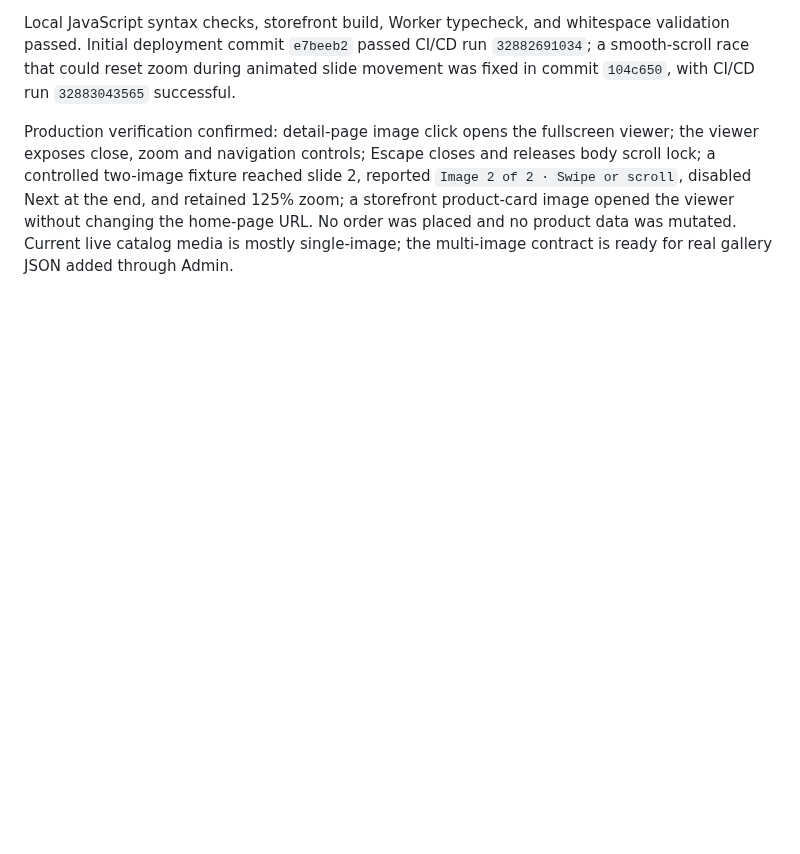
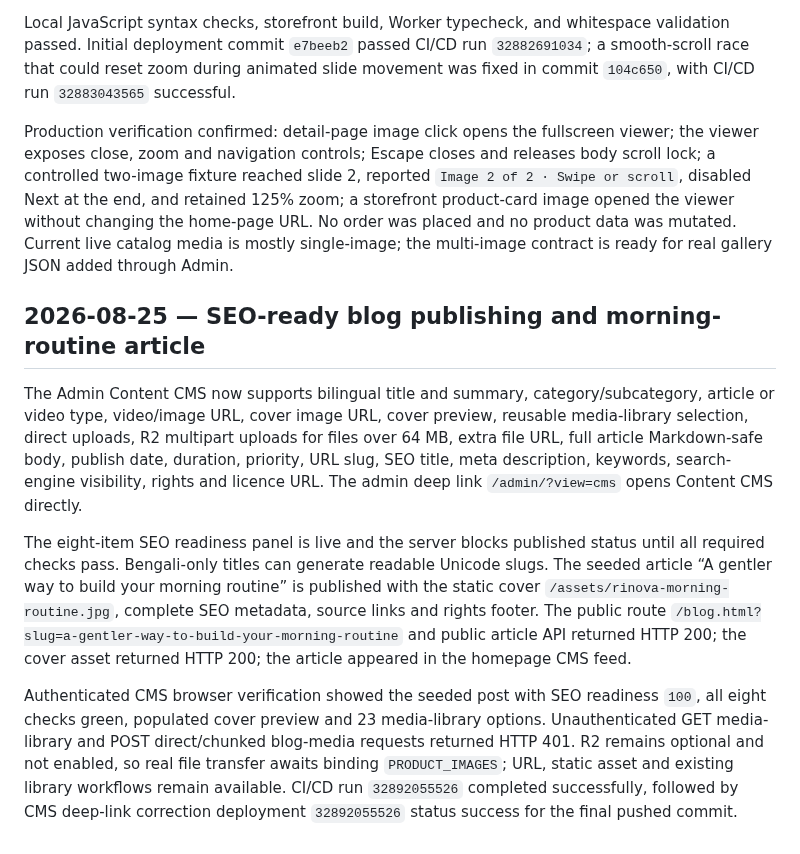
Before and after one commit to bayzed123/rinovabd.com, a Markdown page: live-browser-verification.md, the part around the change. Rendered like a GitHub page; blank space fills up the shorter version.

Commit message:
Document blog CMS verification

```diff
--- a/live-browser-verification.md
+++ b/live-browser-verification.md
@@ -119,3 +119,11 @@ The storefront and product detail pages now load a shared media viewer. Clicking
 Local JavaScript syntax checks, storefront build, Worker typecheck, and whitespace validation passed. Initial deployment commit `e7beeb2` passed CI/CD run `32882691034`; a smooth-scroll race that could reset zoom during animated slide movement was fixed in commit `104c650`, with CI/CD run `32883043565` successful.
 
 Production verification confirmed: detail-page image click opens the fullscreen viewer; the viewer exposes close, zoom and navigation controls; Escape closes and releases body scroll lock; a controlled two-image fixture reached slide 2, reported `Image 2 of 2 · Swipe or scroll`, disabled Next at the end, and retained 125% zoom; a storefront product-card image opened the viewer without changing the home-page URL. No order was placed and no product data was mutated. Current live catalog media is mostly single-image; the multi-image contract is ready for real gallery JSON added through Admin.
+
+## 2026-08-25 — SEO-ready blog publishing and morning-routine article
+
+The Admin Content CMS now supports bilingual title and summary, category/subcategory, article or video type, video/image URL, cover image URL, cover preview, reusable media-library selection, direct uploads, R2 multipart uploads for files over 64 MB, extra file URL, full article Markdown-safe body, publish date, duration, priority, URL slug, SEO title, meta description, keywords, search-engine visibility, rights and licence URL. The admin deep link `/admin/?view=cms` opens Content CMS directly.
+
+The eight-item SEO readiness panel is live and the server blocks published status until all required checks pass. Bengali-only titles can generate readable Unicode slugs. The seeded article “A gentler way to build your morning routine” is published with the static cover `/assets/rinova-morning-routine.jpg`, complete SEO metadata, source links and rights footer. The public route `/blog.html?slug=a-gentler-way-to-build-your-morning-routine` and public article API returned HTTP 200; the cover asset returned HTTP 200; the article appeared in the homepage CMS feed.
+
+Authenticated CMS browser verification showed the seeded post with SEO readiness `100`, all eight checks green, populated cover preview and 23 media-library options. Unauthenticated GET media-library and POST direct/chunked blog-media requests returned HTTP 401. R2 remains optional and not enabled, so real file transfer awaits binding `PRODUCT_IMAGES`; URL, static asset and existing library workflows remain available. CI/CD run `32892055526` completed successfully, followed by CMS deep-link correction deployment `32892055526` status success for the final pushed commit.
```
Also changed, not shown: blog-live-findings.md (added, +17 -0 lines), blog-todo-bn.md (added, +19 -0 lines).
